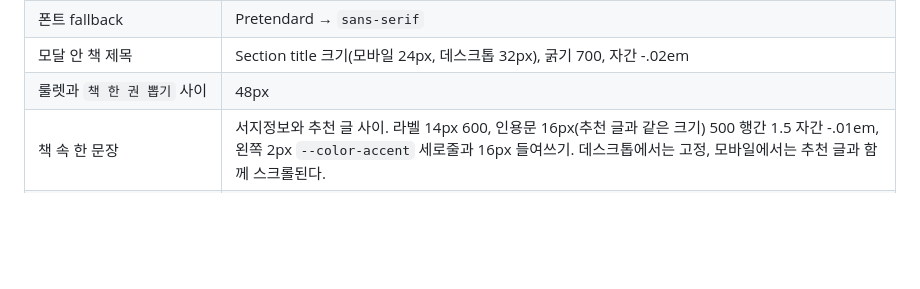
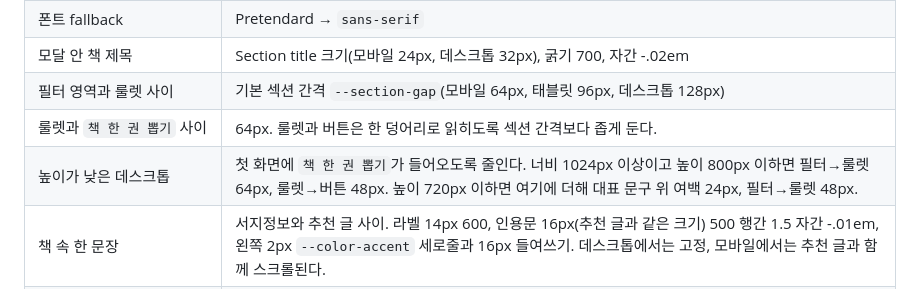
Before and after one commit to uyeon0/random-shelf, a Markdown page: docs/DESIGN.md, the part around the change. Drawn GitHub-style; blank space fills up the shorter version.

Commit message:
docs: 메인 화면 간격 규칙 반영

```diff
--- a/docs/DESIGN.md
+++ b/docs/DESIGN.md
@@ -359,7 +359,9 @@ WCAG **2.2 AA 지향**. 아래 항목을 실제 브라우저와 보조기기에
 | reduced motion | 룰렛은 애니메이션 없이 바로 멈춘 위치로, 모달은 전환 없이 표시 |
 | 폰트 fallback | Pretendard → `sans-serif` |
 | 모달 안 책 제목 | Section title 크기(모바일 24px, 데스크톱 32px), 굵기 700, 자간 -.02em |
-| 룰렛과 `책 한 권 뽑기` 사이 | 48px |
+| 필터 영역과 룰렛 사이 | 기본 섹션 간격 `--section-gap`(모바일 64px, 태블릿 96px, 데스크톱 128px) |
+| 룰렛과 `책 한 권 뽑기` 사이 | 64px. 룰렛과 버튼은 한 덩어리로 읽히도록 섹션 간격보다 좁게 둔다. |
+| 높이가 낮은 데스크톱 | 첫 화면에 `책 한 권 뽑기`가 들어오도록 줄인다. 너비 1024px 이상이고 높이 800px 이하면 필터→룰렛 64px, 룰렛→버튼 48px. 높이 720px 이하면 여기에 더해 대표 문구 위 여백 24px, 필터→룰렛 48px. |
 | 책 속 한 문장 | 서지정보와 추천 글 사이. 라벨 14px 600, 인용문 16px(추천 글과 같은 크기) 500 행간 1.5 자간 -.01em, 왼쪽 2px `--color-accent` 세로줄과 16px 들여쓰기. 데스크톱에서는 고정, 모바일에서는 추천 글과 함께 스크롤된다. |
 | 로딩 스켈레톤 | `#DEDEDE`, 2:3 비율 |
 | 강한 대비 색·모서리 | 2장 색 표의 `--color-text`·`--color-accent`·`--color-text-secondary`·`--color-rule`, 5장 기본 모서리 0 |
```
